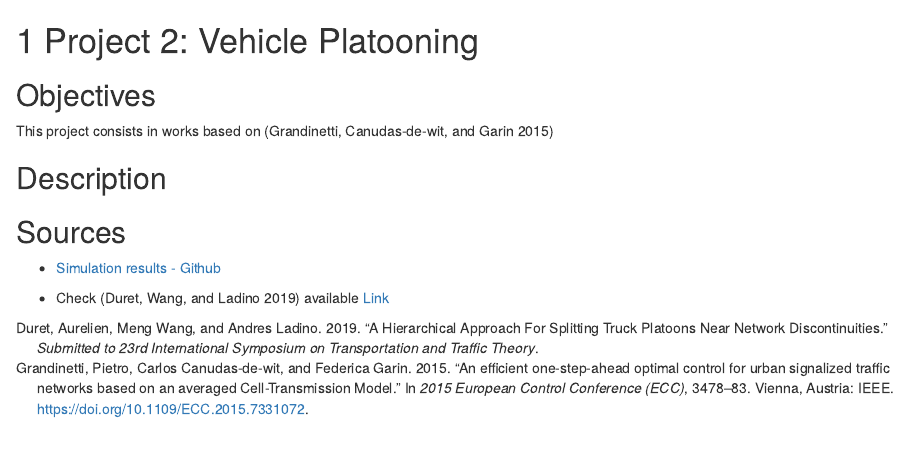
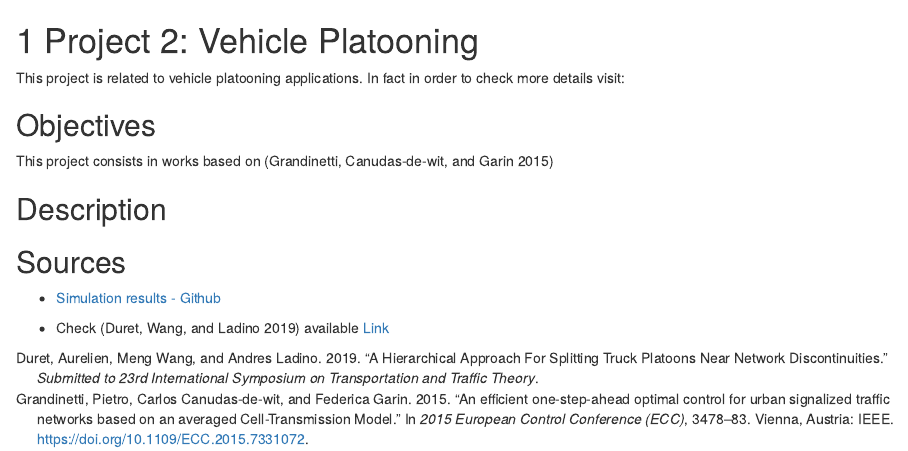
Before and after one commit to aladinoster/project-its-ii, an R Markdown document (03-vehicle-platoon.Rmd): the page in a window 1100 px wide, from its top. Rendered offline with R 4.5, knitr and Pandoc, with nearby package versions; drawn as R Markdown's standard HTML page in place of the format the file asks for.

Commit message:
Update 03-vehicle-platoon.Rmd
Modification on project 2

```diff
--- a/03-vehicle-platoon.Rmd
+++ b/03-vehicle-platoon.Rmd
@@ -1,4 +1,6 @@
 # Project 2: Vehicle Platooning
+
+This project is related to vehicle platooning applications. In fact in order to check more details visit:
 
 ## Objectives {-}
 
```
